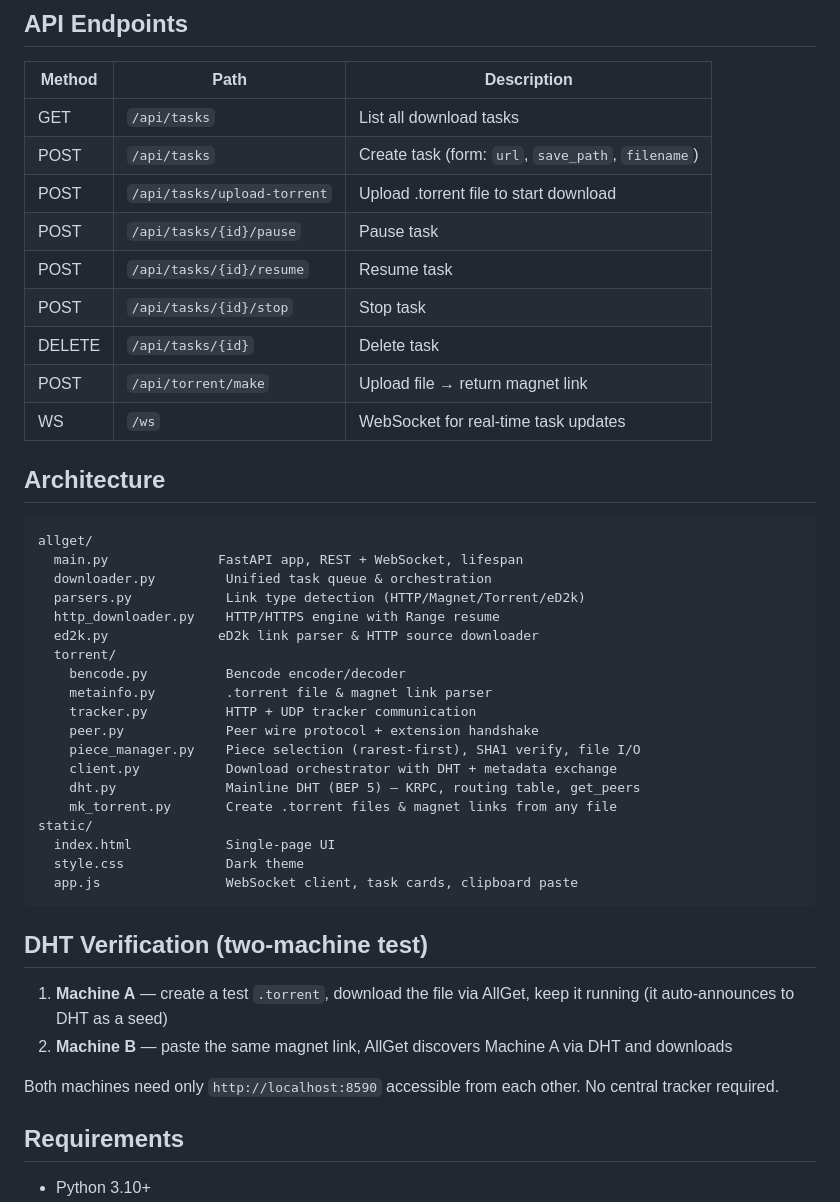
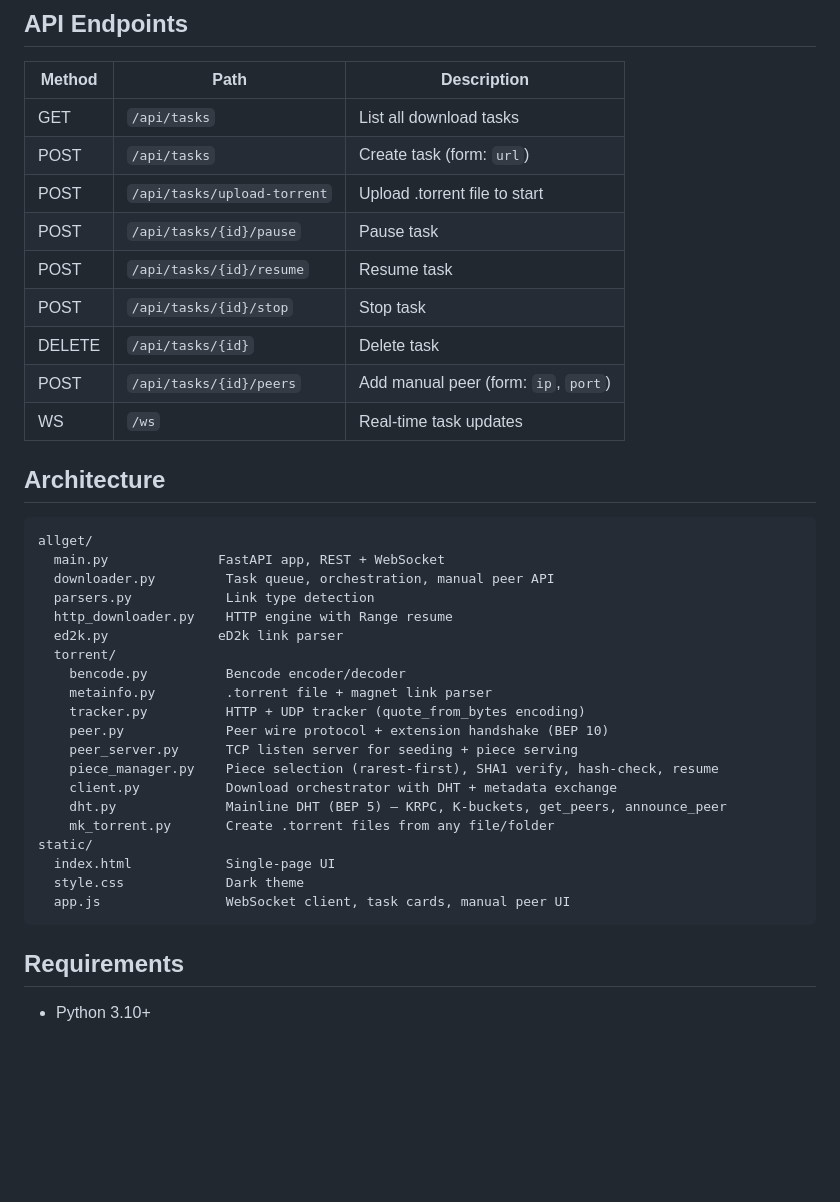
Before and after one commit to songdd/AllGet, a Markdown page: README.md, the part around one of its changes. Rendered like a GitHub page; blank space fills up the shorter version.

````diff
--- a/README.md
+++ b/README.md
@@ -44,45 +78,39 @@ python -m allget.torrent.mk_torrent downloads\myfile.zip
 | Method | Path | Description |
 |--------|------|-------------|
 | GET | `/api/tasks` | List all download tasks |
-| POST | `/api/tasks` | Create task (form: `url`, `save_path`, `filename`) |
-| POST | `/api/tasks/upload-torrent` | Upload .torrent file to start download |
+| POST | `/api/tasks` | Create task (form: `url`) |
+| POST | `/api/tasks/upload-torrent` | Upload .torrent file to start |
 | POST | `/api/tasks/{id}/pause` | Pause task |
 | POST | `/api/tasks/{id}/resume` | Resume task |
 | POST | `/api/tasks/{id}/stop` | Stop task |
 | DELETE | `/api/tasks/{id}` | Delete task |
-| POST | `/api/torrent/make` | Upload file → return magnet link |
-| WS | `/ws` | WebSocket for real-time task updates |
+| POST | `/api/tasks/{id}/peers` | Add manual peer (form: `ip`, `port`) |
+| WS | `/ws` | Real-time task updates |
 
 ## Architecture
 
 ```
 allget/
-  main.py              FastAPI app, REST + WebSocket, lifespan
-  downloader.py         Unified task queue & orchestration
-  parsers.py            Link type detection (HTTP/Magnet/Torrent/eD2k)
-  http_downloader.py    HTTP/HTTPS engine with Range resume
-  ed2k.py              eD2k link parser & HTTP source downloader
+  main.py              FastAPI app, REST + WebSocket
+  downloader.py         Task queue, orchestration, manual peer API
+  parsers.py            Link type detection
+  http_downloader.py    HTTP engine with Range resume
+  ed2k.py              eD2k link parser
   torrent/
     bencode.py          Bencode encoder/decoder
-    metainfo.py         .torrent file & magnet link parser
-    tracker.py          HTTP + UDP tracker communication
-    peer.py             Peer wire protocol + extension handshake
-    piece_manager.py    Piece selection (rarest-first), SHA1 verify, file I/O
+    metainfo.py         .torrent file + magnet link parser
+    tracker.py          HTTP + UDP tracker (quote_from_bytes encoding)
+    peer.py             Peer wire protocol + extension handshake (BEP 10)
+    peer_server.py      TCP listen server for seeding + piece serving
+    piece_manager.py    Piece selection (rarest-first), SHA1 verify, hash-check, resume
     client.py           Download orchestrator with DHT + metadata exchange
-    dht.py              Mainline DHT (BEP 5) — KRPC, routing table, get_peers
-    mk_torrent.py       Create .torrent files & magnet links from any file
+    dht.py              Mainline DHT (BEP 5) — KRPC, K-buckets, get_peers, announce_peer
+    mk_torrent.py       Create .torrent files from any file/folder
 static/
   index.html            Single-page UI
   style.css             Dark theme
-  app.js                WebSocket client, task cards, clipboard paste
+  app.js                WebSocket client, task cards, manual peer UI
 ```
-
-## DHT Verification (two-machine test)
-
-1. **Machine A** — create a test `.torrent`, download the file via AllGet, keep it running (it auto-announces to DHT as a seed)
-2. **Machine B** — paste the same magnet link, AllGet discovers Machine A via DHT and downloads
-
-Both machines need only `http://localhost:8590` accessible from each other. No central tracker required.
 
 ## Requirements
 
````
Also changed, not shown: other parts of README.md (+46 -12 lines).
